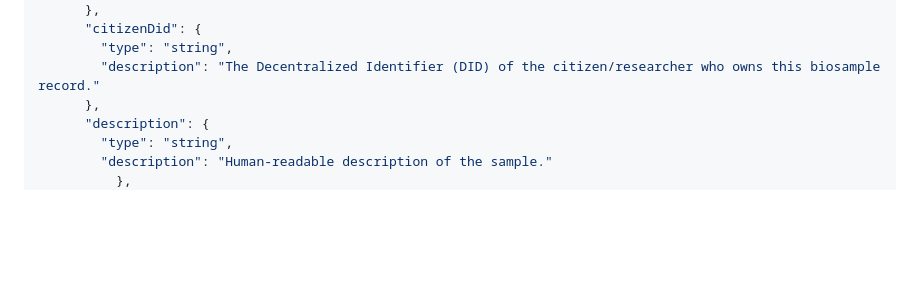
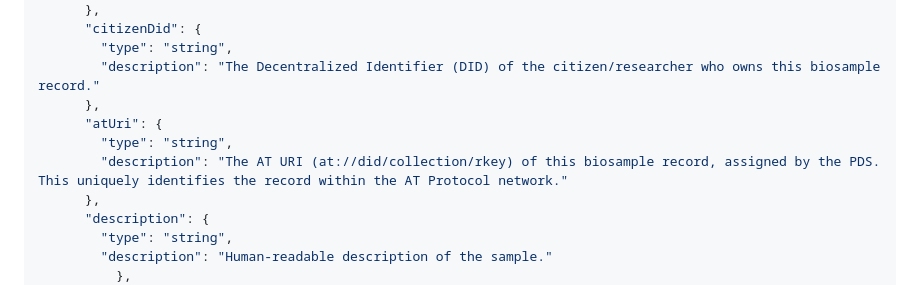
Before and after one commit to JamesKane/decodingus, a Markdown page: documents/Atmosphere_Lexicon.md, the part around the change. Drawn GitHub-style; blank space fills up the shorter version.

Commit message:
Add atUri field to record schema in Atmosphere_Lexicon.md

```diff
--- a/documents/Atmosphere_Lexicon.md
+++ b/documents/Atmosphere_Lexicon.md
@@ -90,6 +90,10 @@ This record represents a single biological sample processed by a BGS node. It ma
       "citizenDid": {
         "type": "string",
         "description": "The Decentralized Identifier (DID) of the citizen/researcher who owns this biosample record."
+      },
+      "atUri": {
+        "type": "string",
+        "description": "The AT URI (at://did/collection/rkey) of this biosample record, assigned by the PDS. This uniquely identifies the record within the AT Protocol network."
       },
       "description": {
         "type": "string",
```
